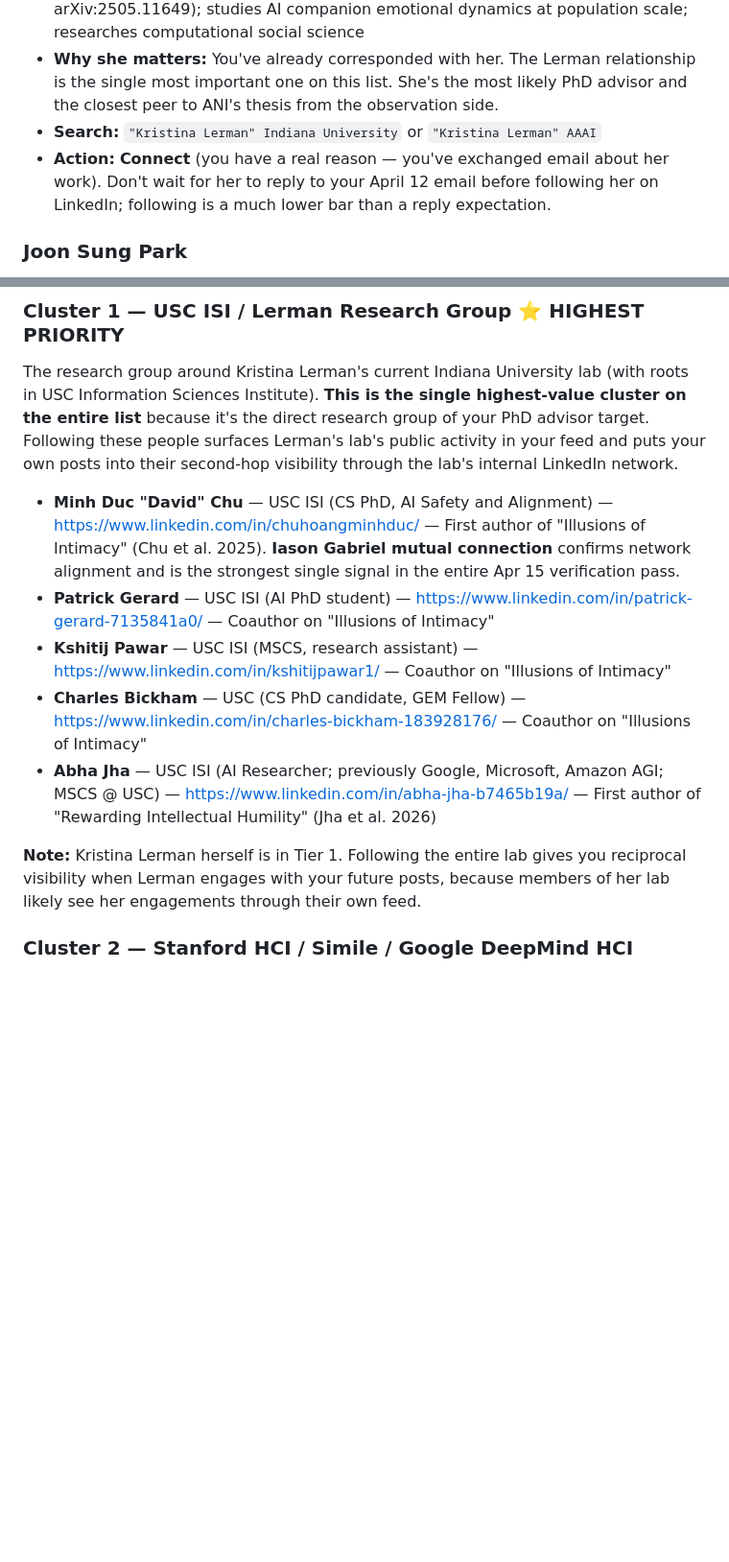
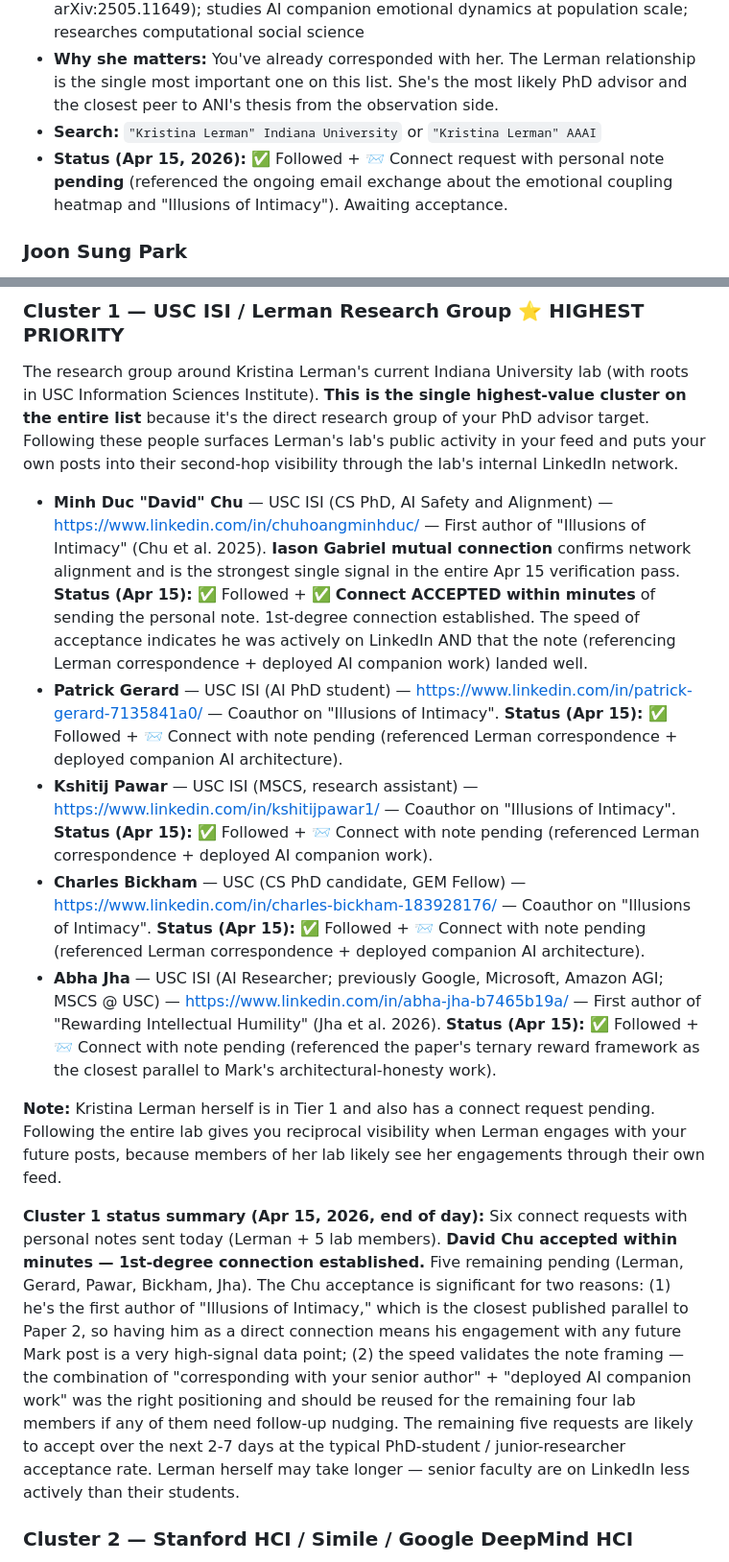
Before and after one commit to LearnedGeek/AmbientNaturalIntelligence, a Markdown page: docs/shared/LinkedIn-Research-Follow-List.md, 2 parts joined by grey strips. Shown at 96% size. Rendered like a GitHub page; blank space fills up the shorter version.

Commit message:
docs: LinkedIn follow list — record Apr 15 session actions + David Chu acceptance
First session of actual follows and connect requests executed Apr 15 evening.
Six connect requests with personal notes sent to Cluster 1 (USC ISI /
Lerman Research Group): Kristina Lerman, Minh Duc "David" Chu, Patrick
Gerard, Kshitij Pawar, Charles Bickham, Abha Jha. Followed all six.

Discovered Iason Gabriel was already in Mark's 1st-degree network from a
prior interaction (before the Apr 15 exercise). Updated his Tier 2 entry
to flag this as a pre-existing asset — Gabriel is algorithmically the
central node for the ethics/alignment community based on the mutual-
connection evidence from the coauthor verification pass, so the
pre-existing connection is the most valuable asset on the entire list.
It also means Mark has been under-using reciprocal visibility: whenever
he posts research content, it already gets algorithmic lift into
Gabriel's feed, and Gabriel's engagement would surface in the feed of
other researchers in the community through second-hop visibility.
Flagged as the single biggest argument for shifting from lurk mode to
post mode on LinkedIn.

Within minutes of sending the Cluster 1 batch, David Chu accepted.
1st-degree connection established with the first author of "Illusions
of Intimacy" — the closest published parallel to Paper 2. Speed of
acceptance validates the note framing (Lerman-correspondence +
deployed-AI-companion-work positioning was the right move and should
be reused for remaining Cluster 1 members if follow-up nudging is
needed).

Still pending: Lerman, Gerard, Pawar, Bickham, Jha. Expected acceptance
rate 60-80% over next 2-7 days for the lab members; Lerman may take
longer since senior faculty are on LinkedIn less actively than their
students.

Added **Cluster 1 status summary** paragraph at the bottom of that
cluster describing the current state of the batch. Updated the change
log at the bottom of the doc.

Co-Authored-By: Claude Opus 4.6 (1M context) <noreply@anthropic.com>

```diff
--- a/docs/shared/LinkedIn-Research-Follow-List.md
+++ b/docs/shared/LinkedIn-Research-Follow-List.md
@@ -35,7 +35,7 @@ These are the people whose work is structurally adjacent to ANI. Following them
 - **Fingerprint:** AAAI Fellow; senior author on "Illusions of Intimacy" (Chu et al. 2025, arXiv:2505.11649); studies AI companion emotional dynamics at population scale; researches computational social science
 - **Why she matters:** You've already corresponded with her. The Lerman relationship is the single most important one on this list. She's the most likely PhD advisor and the closest peer to ANI's thesis from the observation side.
 - **Search:** `"Kristina Lerman" Indiana University` or `"Kristina Lerman" AAAI`
-- **Action:** **Connect** (you have a real reason — you've exchanged email about her work). Don't wait for her to reply to your April 12 email before following her on LinkedIn; following is a much lower bar than a reply expectation.
+- **Status (Apr 15, 2026):** ✅ Followed + 📨 Connect request with personal note **pending** (referenced the ongoing email exchange about the emotional coupling heatmap and "Illusions of Intimacy"). Awaiting acceptance.
 
 ### Joon Sung Park
 - **Institution:** Simile (Co-Founder & CEO, new company co-founded with Michael Bernstein); previously Stanford CS PhD
@@ -142,13 +142,15 @@ Within each cluster, people are listed in rough order of seniority and relevance
 
 The research group around Kristina Lerman's current Indiana University lab (with roots in USC Information Sciences Institute). **This is the single highest-value cluster on the entire list** because it's the direct research group of your PhD advisor target. Following these people surfaces Lerman's lab's public activity in your feed and puts your own posts into their second-hop visibility through the lab's internal LinkedIn network.
 
-- **Minh Duc "David" Chu** — USC ISI (CS PhD, AI Safety and Alignment) — https://www.linkedin.com/in/chuhoangminhduc/ — First author of "Illusions of Intimacy" (Chu et al. 2025). **Iason Gabriel mutual connection** confirms network alignment and is the strongest single signal in the entire Apr 15 verification pass.
-- **Patrick Gerard** — USC ISI (AI PhD student) — https://www.linkedin.com/in/patrick-gerard-7135841a0/ — Coauthor on "Illusions of Intimacy"
-- **Kshitij Pawar** — USC ISI (MSCS, research assistant) — https://www.linkedin.com/in/kshitijpawar1/ — Coauthor on "Illusions of Intimacy"
-- **Charles Bickham** — USC (CS PhD candidate, GEM Fellow) — https://www.linkedin.com/in/charles-bickham-183928176/ — Coauthor on "Illusions of Intimacy"
-- **Abha Jha** — USC ISI (AI Researcher; previously Google, Microsoft, Amazon AGI; MSCS @ USC) — https://www.linkedin.com/in/abha-jha-b7465b19a/ — First author of "Rewarding Intellectual Humility" (Jha et al. 2026)
+- **Minh Duc "David" Chu** — USC ISI (CS PhD, AI Safety and Alignment) — https://www.linkedin.com/in/chuhoangminhduc/ — First author of "Illusions of Intimacy" (Chu et al. 2025). **Iason Gabriel mutual connection** confirms network alignment and is the strongest single signal in the entire Apr 15 verification pass. **Status (Apr 15):** ✅ Followed + ✅ **Connect ACCEPTED within minutes** of sending the personal note. 1st-degree connection established. The speed of acceptance indicates he was actively on LinkedIn AND that the note (referencing Lerman correspondence + deployed AI companion work) landed well.
+- **Patrick Gerard** — USC ISI (AI PhD student) — https://www.linkedin.com/in/patrick-gerard-7135841a0/ — Coauthor on "Illusions of Intimacy". **Status (Apr 15):** ✅ Followed + 📨 Connect with note pending (referenced Lerman correspondence + deployed companion AI architecture).
+- **Kshitij Pawar** — USC ISI (MSCS, research assistant) — https://www.linkedin.com/in/kshitijpawar1/ — Coauthor on "Illusions of Intimacy". **Status (Apr 15):** ✅ Followed + 📨 Connect with note pending (referenced Lerman correspondence + deployed AI companion work).
+- **Charles Bickham** — USC (CS PhD candidate, GEM Fellow) — https://www.linkedin.com/in/charles-bickham-183928176/ — Coauthor on "Illusions of Intimacy". **Status (Apr 15):** ✅ Followed + 📨 Connect with note pending (referenced Lerman correspondence + deployed companion AI architecture).
+- **Abha Jha** — USC ISI (AI Researcher; previously Google, Microsoft, Amazon AGI; MSCS @ USC) — https://www.linkedin.com/in/abha-jha-b7465b19a/ — First author of "Rewarding Intellectual Humility" (Jha et al. 2026). **Status (Apr 15):** ✅ Followed + 📨 Connect with note pending (referenced the paper's ternary reward framework as the closest parallel to Mark's architectural-honesty work).
 
-**Note:** Kristina Lerman herself is in Tier 1. Following the entire lab gives you reciprocal visibility when Lerman engages with your future posts, because members of her lab likely see her engagements through their own feed.
+**Note:** Kristina Lerman herself is in Tier 1 and also has a connect request pending. Following the entire lab gives you reciprocal visibility when Lerman engages with your future posts, because members of her lab likely see her engagements through their own feed.
+
+**Cluster 1 status summary (Apr 15, 2026, end of day):** Six connect requests with personal notes sent today (Lerman + 5 lab members). **David Chu accepted within minutes — 1st-degree connection established.** Five remaining pending (Lerman, Gerard, Pawar, Bickham, Jha). The Chu acceptance is significant for two reasons: (1) he's the first author of "Illusions of Intimacy," which is the closest published parallel to Paper 2, so having him as a direct connection means his engagement with any future Mark post is a very high-signal data point; (2) the speed validates the note framing — the combination of "corresponding with your senior author" + "deployed AI companion work" was the right positioning and should be reused for the remaining four lab members if any of them need follow-up nudging. The remaining five requests are likely to accept over the next 2-7 days at the typical PhD-student / junior-researcher acceptance rate. Lerman herself may take longer — senior faculty are on LinkedIn less actively than their students.
 
 ### Cluster 2 — Stanford HCI / Simile / Google DeepMind HCI
 
```
Also changed, not shown: other parts of docs/shared/LinkedIn-Research-Follow-List.md (+3 -2 lines).
